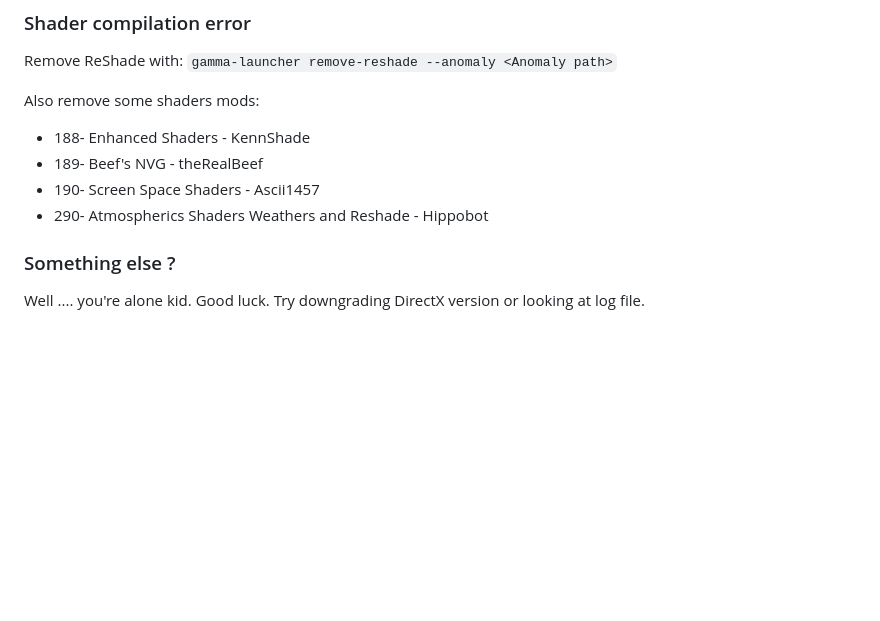
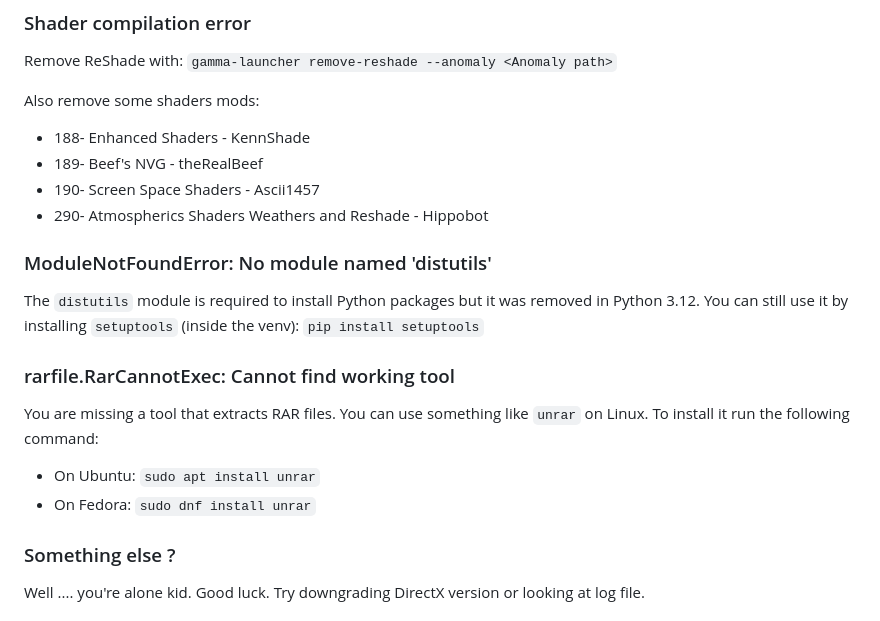
Before and after one commit to Mord3rca/gamma-launcher, a Markdown page: README.md, the part around the change. Drawn GitHub-style; blank space fills up the shorter version.

Commit message:
Add troubleshooting info

```diff
--- a/README.md
+++ b/README.md
@@ -97,6 +97,15 @@ Also remove some shaders mods:
 * 190- Screen Space Shaders - Ascii1457
 * 290- Atmospherics Shaders Weathers and Reshade - Hippobot
 
+### ModuleNotFoundError: No module named 'distutils'
+
+The `distutils` module is required to install Python packages but it was removed in Python 3.12. You can still use it by installing `setuptools` (inside the venv): `pip install setuptools`
+
+### rarfile.RarCannotExec: Cannot find working tool
+
+You are missing a tool that extracts RAR files. You can use something like `unrar` on Linux. To install it run the following command:
+- On Ubuntu: `sudo apt install unrar`
+- On Fedora: `sudo dnf install unrar`
 
 ### Something else ?
 
```
